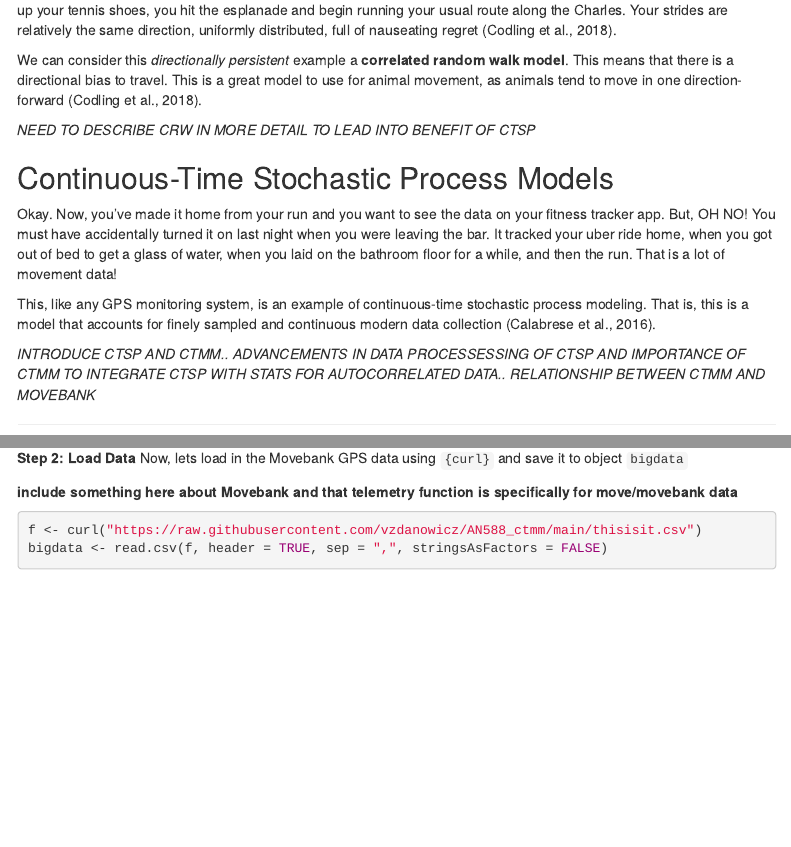
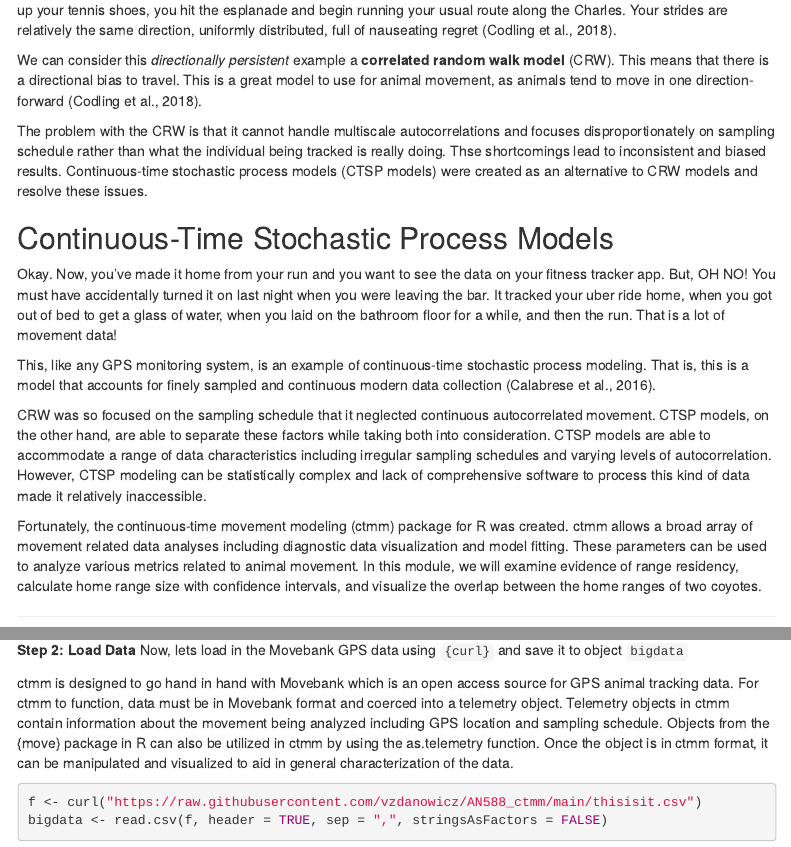
Before and after one commit to vzdanowicz/AN588_ctmm, an R Markdown document (CTMM_final.Rmd): the page in a window 1100 px wide, from 810 px down before the commit and from 900 px down after it, so that both start at the same text, and a second part further down, joined at a grey line. Rendered offline with R 4.5, knitr and Pandoc, with nearby package versions; some code elsewhere in the file could not run offline; menus at the side of the page are left out.

Commit message:
filled in missing text areas, added gifs

````diff
--- a/CTMM_final.Rmd
+++ b/CTMM_final.Rmd
@@ -39,8 +44,8 @@ Some movement ecologists would consider this navigation an example of a **random
 Now, imagine it's the morning after your night out and you decide to run off the yucky post-drinking feelings. After lacing up your tennis shoes, you hit the esplanade and begin running your usual route along the Charles. Your strides are relatively the same direction, uniformly distributed, full of nauseating regret (Codling et al., 2018).
 
-We can consider this *directionally persistent* example a **correlated random walk model**. This means that there is a directional bias to travel. This is a great model to use for animal movement, as animals tend to move in one direction- forward (Codling et al., 2018).
+We can consider this *directionally persistent* example a **correlated random walk model** (CRW). This means that there is a directional bias to travel. This is a great model to use for animal movement, as animals tend to move in one direction- forward (Codling et al., 2018).
 
-*NEED TO DESCRIBE CRW IN MORE DETAIL TO LEAD INTO BENEFIT OF CTSP*
+The problem with the CRW is that it cannot handle multiscale autocorrelations and focuses disproportionately on sampling schedule rather than what the individual being tracked is really doing. Thse shortcomings lead to inconsistent and biased results. Continuous-time stochastic process models (CTSP models) were created as an alternative to CRW models and resolve these issues.
 
 
 ## Continuous-Time Stochastic Process Models
@@ -49,7 +54,9 @@ Okay. Now, you’ve made it home from your run and you want to see the data on y
 
 This, like any GPS monitoring system, is an example of continuous-time stochastic process modeling. That is, this is a model that accounts for finely sampled and continuous modern data collection (Calabrese et al., 2016).
 
-*INTRODUCE CTSP AND CTMM.. ADVANCEMENTS IN DATA PROCESSESSING OF CTSP AND IMPORTANCE OF CTMM TO INTEGRATE CTSP WITH STATS FOR AUTOCORRELATED DATA.. RELATIONSHIP BETWEEN CTMM AND MOVEBANK*
+CRW was so focused on the sampling schedule that it neglected continuous autocorrelated movement. CTSP models, on the other hand, are able to separate these factors while taking both into consideration. CTSP models are able to accommodate a range of data characteristics including irregular sampling schedules and varying levels of autocorrelation. However, CTSP modeling can be statistically complex and lack of comprehensive software to process this kind of data made it relatively inaccessible.
+
+Fortunately, the continuous-time movement modeling (ctmm) package for R was created. ctmm allows a broad array of movement related data analyses including diagnostic data visualization and model fitting. These parameters can be used to analyze various metrics related to animal movement. In this module, we will examine evidence of range residency, calculate home range size with confidence intervals, and visualize the overlap between the home ranges of two coyotes.
 
 ---
 
@@ -78,7 +85,7 @@ library(curl)
 **Step 2: Load Data**
 Now, lets load in the Movebank GPS data using `{curl}` and save it to object `bigdata`
 
-**include something here about Movebank and that telemetry function is specifically for move/movebank data**
+ctmm is designed to go hand in hand with Movebank which is an open access source for GPS animal tracking data. For ctmm to function, data must be in Movebank format and coerced into a telemetry object. Telemetry objects in ctmm contain information about the movement being analyzed including GPS location and sampling schedule. Objects from the {move} package in R can also be utilized in ctmm by using the as.telemetry function. Once the object is in ctmm format, it can be manipulated and visualized to aid in general characterization of the data.
 
 ```{r - loading}
 f <- curl("https://raw.githubusercontent.com/vzdanowicz/AN588_ctmm/main/thisisit.csv")
````
Also changed, not shown: IDon'tGifA....Rmd (+2 -0 lines), CTMM_final.Rmd (15 more changed lines), 1 other file.
